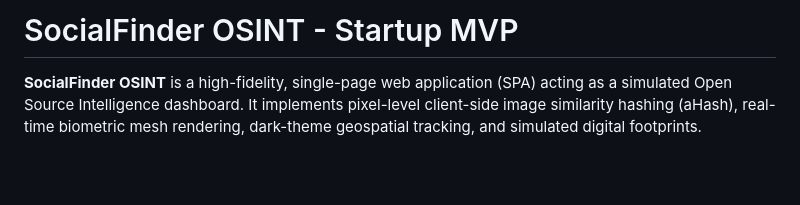
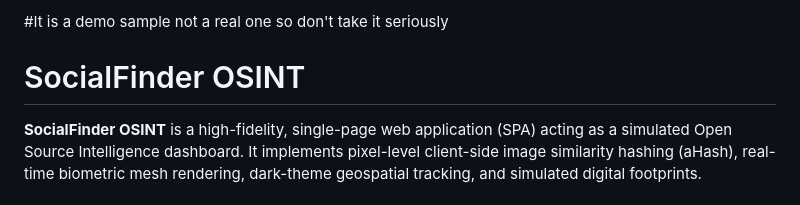
Before and after one commit to Gameover007coder/Person-Finder, a Markdown page: README.md, the part around the change. Drawn GitHub-style; blank space fills up the shorter version.

Commit message:
Revise README to indicate demo status
Updated project description to clarify that it is a demo sample.

```diff
--- a/README.md
+++ b/README.md
@@ -1,4 +1,6 @@
-# SocialFinder OSINT - Startup MVP
+#It is a demo sample not a real one so don't take it seriously
+
+# SocialFinder OSINT
 
 **SocialFinder OSINT** is a high-fidelity, single-page web application (SPA) acting as a simulated Open Source Intelligence dashboard. It implements pixel-level client-side image similarity hashing (aHash), real-time biometric mesh rendering, dark-theme geospatial tracking, and simulated digital footprints.
 
```
